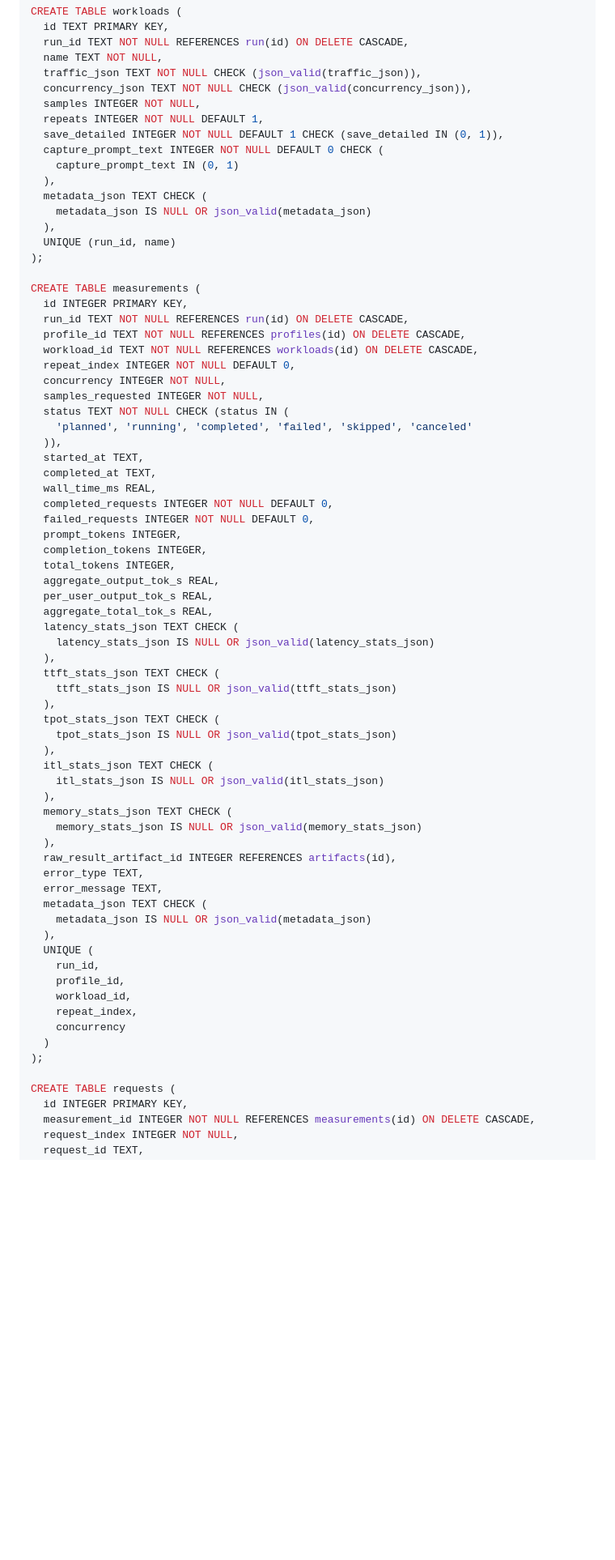
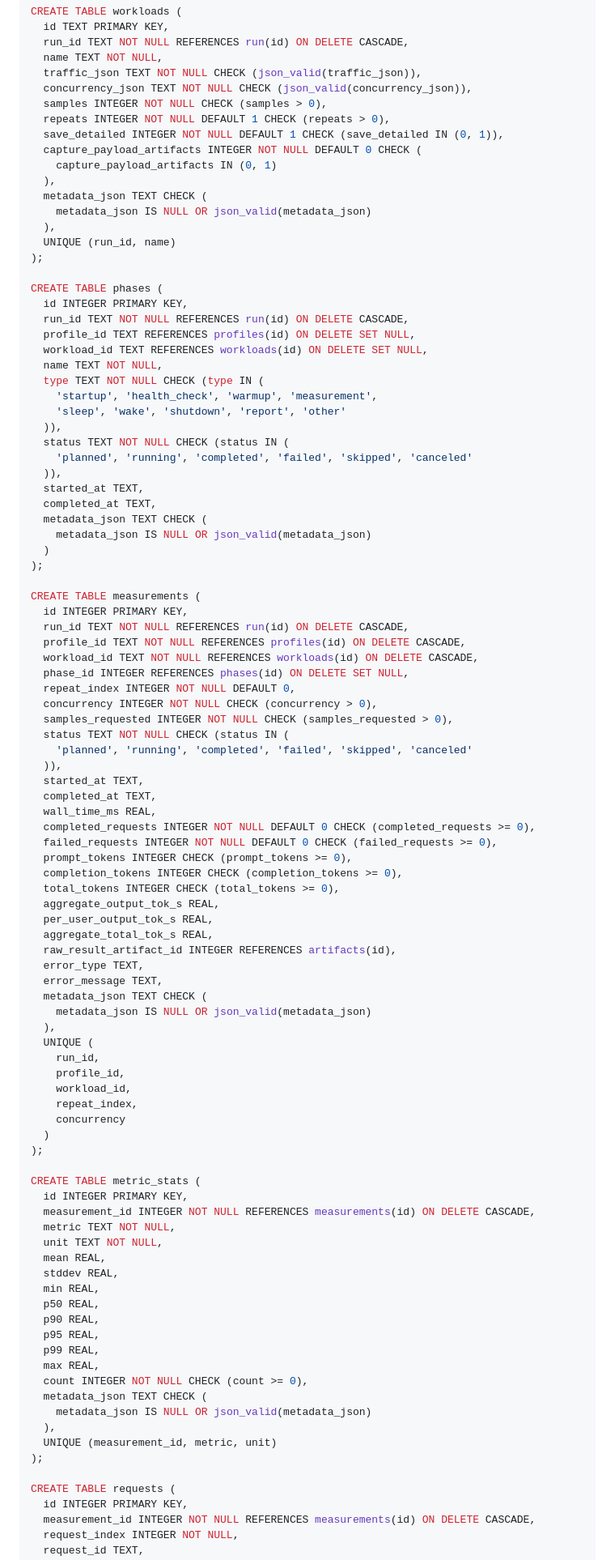
Before and after one commit to dutifuldev/localperf, a Markdown page: docs/2026-06-29-sqlite-run-artifact-format.md, the part around one of its changes. Shown at 81% size. GitHub-like rendering; blank space fills up the shorter version.

Commit message:
docs: refine sqlite artifact schema with schemator

```diff
--- a/docs/2026-06-29-sqlite-run-artifact-format.md
+++ b/docs/2026-06-29-sqlite-run-artifact-format.md
@@ -173,11 +176,11 @@ CREATE TABLE workloads (
   name TEXT NOT NULL,
   traffic_json TEXT NOT NULL CHECK (json_valid(traffic_json)),
   concurrency_json TEXT NOT NULL CHECK (json_valid(concurrency_json)),
-  samples INTEGER NOT NULL,
-  repeats INTEGER NOT NULL DEFAULT 1,
+  samples INTEGER NOT NULL CHECK (samples > 0),
+  repeats INTEGER NOT NULL DEFAULT 1 CHECK (repeats > 0),
   save_detailed INTEGER NOT NULL DEFAULT 1 CHECK (save_detailed IN (0, 1)),
-  capture_prompt_text INTEGER NOT NULL DEFAULT 0 CHECK (
-    capture_prompt_text IN (0, 1)
+  capture_payload_artifacts INTEGER NOT NULL DEFAULT 0 CHECK (
+    capture_payload_artifacts IN (0, 1)
   ),
   metadata_json TEXT CHECK (
     metadata_json IS NULL OR json_valid(metadata_json)
@@ -185,43 +188,49 @@ CREATE TABLE workloads (
   UNIQUE (run_id, name)
 );
 
+CREATE TABLE phases (
+  id INTEGER PRIMARY KEY,
+  run_id TEXT NOT NULL REFERENCES run(id) ON DELETE CASCADE,
+  profile_id TEXT REFERENCES profiles(id) ON DELETE SET NULL,
+  workload_id TEXT REFERENCES workloads(id) ON DELETE SET NULL,
+  name TEXT NOT NULL,
+  type TEXT NOT NULL CHECK (type IN (
+    'startup', 'health_check', 'warmup', 'measurement',
+    'sleep', 'wake', 'shutdown', 'report', 'other'
+  )),
+  status TEXT NOT NULL CHECK (status IN (
+    'planned', 'running', 'completed', 'failed', 'skipped', 'canceled'
+  )),
+  started_at TEXT,
+  completed_at TEXT,
+  metadata_json TEXT CHECK (
+    metadata_json IS NULL OR json_valid(metadata_json)
+  )
+);
+
 CREATE TABLE measurements (
   id INTEGER PRIMARY KEY,
   run_id TEXT NOT NULL REFERENCES run(id) ON DELETE CASCADE,
   profile_id TEXT NOT NULL REFERENCES profiles(id) ON DELETE CASCADE,
   workload_id TEXT NOT NULL REFERENCES workloads(id) ON DELETE CASCADE,
+  phase_id INTEGER REFERENCES phases(id) ON DELETE SET NULL,
   repeat_index INTEGER NOT NULL DEFAULT 0,
-  concurrency INTEGER NOT NULL,
-  samples_requested INTEGER NOT NULL,
+  concurrency INTEGER NOT NULL CHECK (concurrency > 0),
+  samples_requested INTEGER NOT NULL CHECK (samples_requested > 0),
   status TEXT NOT NULL CHECK (status IN (
     'planned', 'running', 'completed', 'failed', 'skipped', 'canceled'
   )),
   started_at TEXT,
   completed_at TEXT,
   wall_time_ms REAL,
-  completed_requests INTEGER NOT NULL DEFAULT 0,
-  failed_requests INTEGER NOT NULL DEFAULT 0,
-  prompt_tokens INTEGER,
-  completion_tokens INTEGER,
-  total_tokens INTEGER,
+  completed_requests INTEGER NOT NULL DEFAULT 0 CHECK (completed_requests >= 0),
+  failed_requests INTEGER NOT NULL DEFAULT 0 CHECK (failed_requests >= 0),
+  prompt_tokens INTEGER CHECK (prompt_tokens >= 0),
+  completion_tokens INTEGER CHECK (completion_tokens >= 0),
+  total_tokens INTEGER CHECK (total_tokens >= 0),
   aggregate_output_tok_s REAL,
   per_user_output_tok_s REAL,
   aggregate_total_tok_s REAL,
-  latency_stats_json TEXT CHECK (
-    latency_stats_json IS NULL OR json_valid(latency_stats_json)
-  ),
-  ttft_stats_json TEXT CHECK (
-    ttft_stats_json IS NULL OR json_valid(ttft_stats_json)
-  ),
-  tpot_stats_json TEXT CHECK (
-    tpot_stats_json IS NULL OR json_valid(tpot_stats_json)
-  ),
-  itl_stats_json TEXT CHECK (
-    itl_stats_json IS NULL OR json_valid(itl_stats_json)
-  ),
-  memory_stats_json TEXT CHECK (
-    memory_stats_json IS NULL OR json_valid(memory_stats_json)
-  ),
   raw_result_artifact_id INTEGER REFERENCES artifacts(id),
   error_type TEXT,
   error_message TEXT,
@@ -237,6 +246,26 @@ CREATE TABLE measurements (
   )
 );
 
+CREATE TABLE metric_stats (
+  id INTEGER PRIMARY KEY,
+  measurement_id INTEGER NOT NULL REFERENCES measurements(id) ON DELETE CASCADE,
+  metric TEXT NOT NULL,
+  unit TEXT NOT NULL,
+  mean REAL,
+  stddev REAL,
+  min REAL,
+  p50 REAL,
+  p90 REAL,
+  p95 REAL,
+  p99 REAL,
+  max REAL,
+  count INTEGER NOT NULL CHECK (count >= 0),
+  metadata_json TEXT CHECK (
+    metadata_json IS NULL OR json_valid(metadata_json)
+  ),
+  UNIQUE (measurement_id, metric, unit)
+);
+
 CREATE TABLE requests (
   id INTEGER PRIMARY KEY,
   measurement_id INTEGER NOT NULL REFERENCES measurements(id) ON DELETE CASCADE,
```
Also changed, not shown: other parts of docs/2026-06-29-sqlite-run-artifact-format.md (+95 -37 lines).
